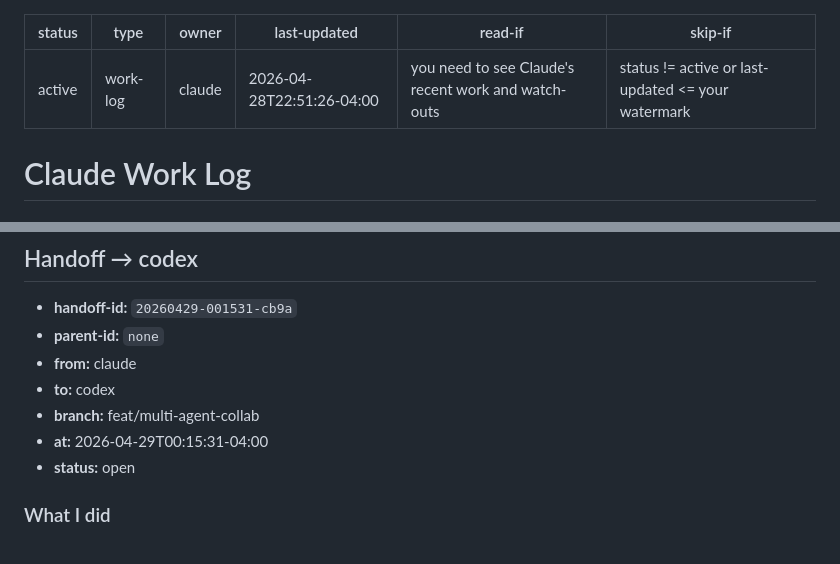
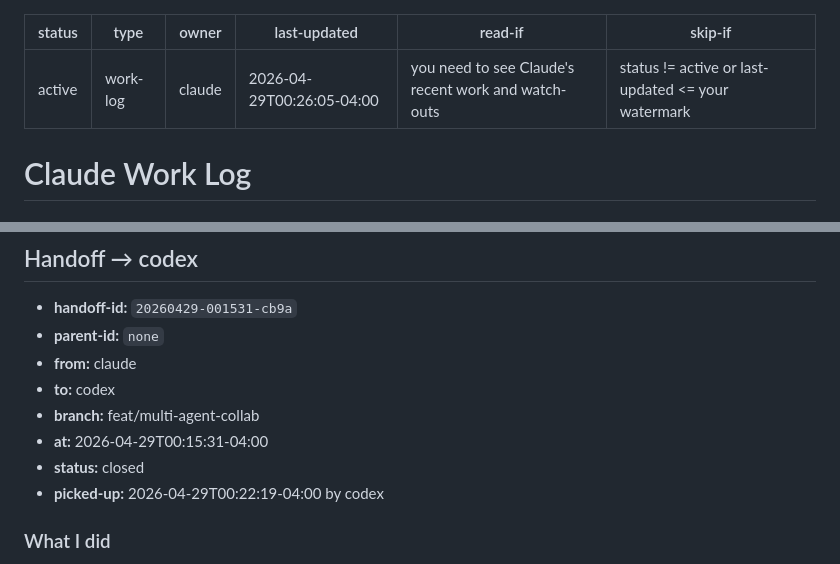
Before and after one commit to gpgaoplane/career-automation-pipeline, a Markdown page: docs/agents/claude.md, 2 parts joined by grey strips. Rendered like a GitHub page.

```diff
--- a/docs/agents/claude.md
+++ b/docs/agents/claude.md
@@ -2,7 +2,7 @@
 status: active
 type: work-log
 owner: claude
-last-updated: 2026-04-28T22:51:26-04:00
+last-updated: 2026-04-29T00:26:05-04:00
 read-if: "you need to see Claude's recent work and watch-outs"
 skip-if: "status != active or last-updated <= your watermark"
 ---
@@ -277,7 +277,8 @@ docs/plans/2026-04-28-portals-cleanup-and-prescoring-design.md .claude/memory/de
 - **to:** codex
 - **branch:** feat/multi-agent-collab
 - **at:** 2026-04-29T00:15:31-04:00
-- **status:** open
+- **status:** closed
+- **picked-up:** 2026-04-29T00:22:19-04:00 by codex
 
 ### What I did
 Implementation plan ready for review at docs/plans/2026-04-28-portals-cleanup-and-prescoring-implementation.md. This plan executes the v2 design plan you reviewed earlier (handoff 20260428-221522-bc38, your review at design plan §17, integrated into v2 with all 5 fixes per commit 781fba1). The implementation plan has 20 sections covering 11 ordered steps with verification gates, atomic commits, explicit rollback per step, and ~5h estimated wall-clock. PLEASE REVIEW against the §18 reviewer checklist. Particularly: (1) verify Step 1 portals.yml note prefixes match design §4.1 exactly, (2) verify Step 2 title_filter changes match design §4.4 + §6.2 (no new keywords introduced), (3) verify Step 6 enrich-jobs.mjs spec matches design §10 (cache schema, fetch policy, signal extraction), (4) verify Step 7 export-jobs.mjs refactor matches design §11 (column order, sort, banding, formatting), (5) flag any place where the plan defers a decision the design plan should have answered. Surface issues in §20 Implementation Plan Review Comments inside the implementation plan, OR write a return handoff back to claude. No career-ops/* config or code files should be touched during your review — read-only inspection. After your review, claude either integrates fixes (producing implementation plan v2) or proceeds to Step 1 execution per user direction.
```
Also changed, not shown: docs/plans/2026-04-28-portals-cleanup-and-prescoring-implementation.md (+32 -28 lines).
